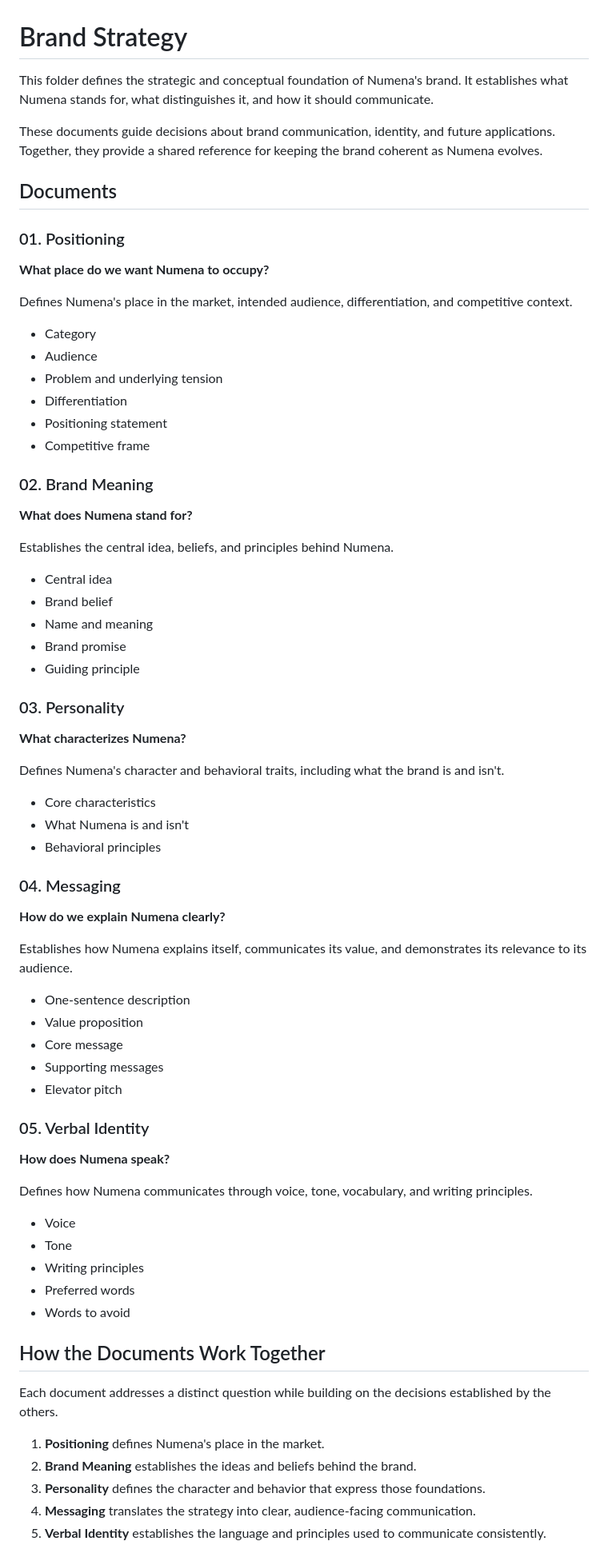
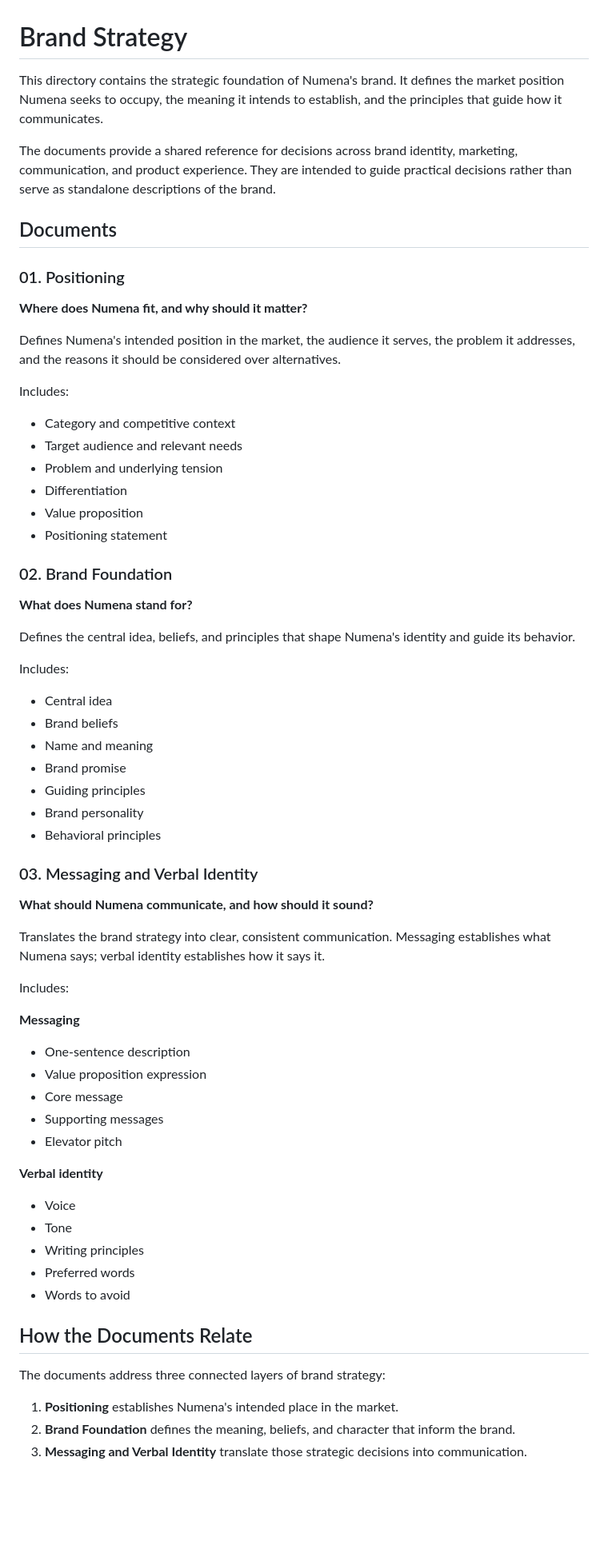
Before and after one commit to numena-clinic/numena-brand, a Markdown page: docs/brand-strategy/README.md, the part around one of its changes. Shown at 80% size. Rendered like a GitHub page; blank space fills up the shorter version.

Commit message:
Revise README.md for brand strategy clarity
Updated language for clarity and consistency throughout the brand strategy documentation. Adjusted section titles and descriptions to better reflect the intended meaning and structure.

```diff
--- a/docs/brand-strategy/README.md
+++ b/docs/brand-strategy/README.md
@@ -1,77 +1,67 @@
 # Brand Strategy
 
-This folder defines the strategic and conceptual foundation of Numena's brand. It establishes what Numena stands for, what distinguishes it, and how it should communicate.
+This directory contains the strategic foundation of Numena's brand. It defines the market position Numena seeks to occupy, the meaning it intends to establish, and the principles that guide how it communicates.
 
-These documents guide decisions about brand communication, identity, and future applications. Together, they provide a shared reference for keeping the brand coherent as Numena evolves.
+The documents provide a shared reference for decisions across brand identity, marketing, communication, and product experience. They are intended to guide practical decisions rather than serve as standalone descriptions of the brand.
 
 ## Documents
 
 ### 01. Positioning
 
-**What place do we want Numena to occupy?**
+**Where does Numena fit, and why should it matter?**
 
-Defines Numena's place in the market, intended audience, differentiation, and competitive context.
+Defines Numena's intended position in the market, the audience it serves, the problem it addresses, and the reasons it should be considered over alternatives.
 
-- Category
-- Audience
+Includes:
+- Category and competitive context
+- Target audience and relevant needs
 - Problem and underlying tension
 - Differentiation
+- Value proposition
 - Positioning statement
-- Competitive frame
 
-### 02. Brand Meaning
+### 02. Brand Foundation
 
 **What does Numena stand for?**
 
-Establishes the central idea, beliefs, and principles behind Numena.
+Defines the central idea, beliefs, and principles that shape Numena's identity and guide its behavior.
 
+Includes:
 - Central idea
-- Brand belief
+- Brand beliefs
 - Name and meaning
 - Brand promise
-- Guiding principle
-
-### 03. Personality
-
-**What characterizes Numena?**
-
-Defines Numena's character and behavioral traits, including what the brand is and isn't.
-
-- Core characteristics
-- What Numena is and isn't
+- Guiding principles
+- Brand personality
 - Behavioral principles
 
-### 04. Messaging
+### 03. Messaging and Verbal Identity
 
-**How do we explain Numena clearly?**
+**What should Numena communicate, and how should it sound?**
 
-Establishes how Numena explains itself, communicates its value, and demonstrates its relevance to its audience.
+Translates the brand strategy into clear, consistent communication. Messaging establishes what Numena says; verbal identity establishes how it says it.
 
+Includes:
+
+**Messaging**
 - One-sentence description
-- Value proposition
+- Value proposition expression
 - Core message
 - Supporting messages
 - Elevator pitch
 
-### 05. Verbal Identity
-
-**How does Numena speak?**
-
-Defines how Numena communicates through voice, tone, vocabulary, and writing principles.
-
+**Verbal identity**
 - Voice
 - Tone
 - Writing principles
 - Preferred words
 - Words to avoid
 
-## How the Documents Work Together
+## How the Documents Relate
 
-Each document addresses a distinct question while building on the decisions established by the others.
+The documents address three connected layers of brand strategy:
 
-1. **Positioning** defines Numena's place in the market.
-2. **Brand Meaning** establishes the ideas and beliefs behind the brand.
-3. **Personality** defines the character and behavior that express those foundations.
-4. **Messaging** translates the strategy into clear, audience-facing communication.
-5. **Verbal Identity** establishes the language and principles used to communicate consistently.
+1. **Positioning** establishes Numena's intended place in the market.
+2. **Brand Foundation** defines the meaning, beliefs, and character that inform the brand.
+3. **Messaging and Verbal Identity** translate those strategic decisions into communication.
 
```
Also changed, not shown: other parts of docs/brand-strategy/README.md (+25 -8 lines).
